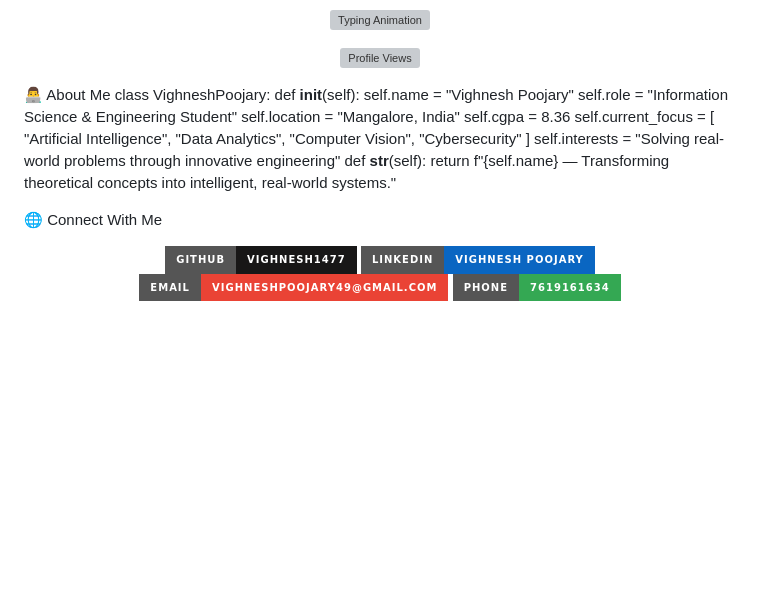
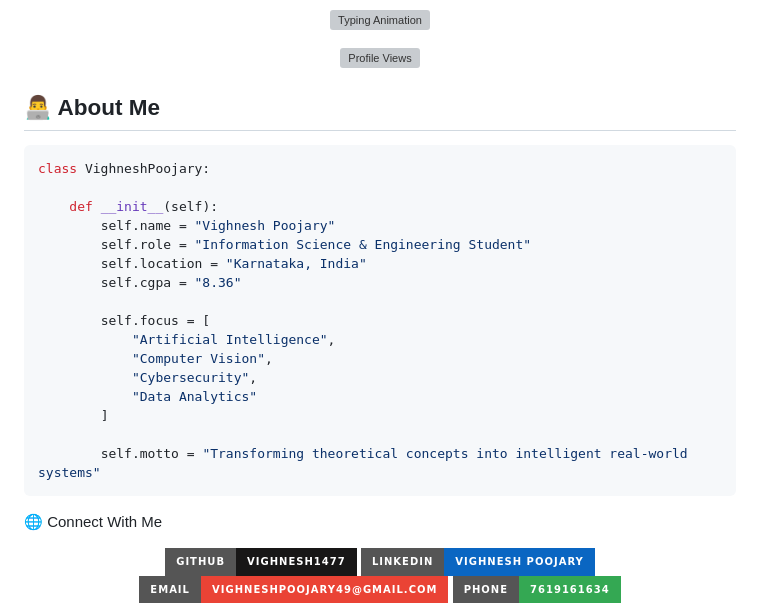
Before and after one commit to vighnesh1477/vighnesh1477, a Markdown page: README.md, the part around the change. Rendered like a GitHub page; badges without logos; blank space fills up the shorter version; grey boxes are pictures that could not be loaded.

````diff
--- a/README.md
+++ b/README.md
@@ -10,22 +10,27 @@
 <img src="https://komarev.com/ghpvc/?username=vighnesh1477&style=for-the-badge&color=4FC3F7&label=PROFILE+VIEWS" alt="Profile Views" />
 </p>
 
-👨‍💻 About Me
+## 👨‍💻 About Me
+
+```python
 class VighneshPoojary:
+
     def __init__(self):
         self.name = "Vighnesh Poojary"
         self.role = "Information Science & Engineering Student"
-        self.location = "Mangalore, India"
-        self.cgpa = 8.36
-        self.current_focus = [
+        self.location = "Karnataka, India"
+        self.cgpa = "8.36"
+
+        self.focus = [
             "Artificial Intelligence",
-            "Data Analytics",
             "Computer Vision",
-            "Cybersecurity"
+            "Cybersecurity",
+            "Data Analytics"
         ]
-        self.interests = "Solving real-world problems through innovative engineering"
-    def __str__(self):
-        return f"{self.name} — Transforming theoretical concepts into intelligent, real-world systems."
+
+        self.motto = "Transforming theoretical concepts into intelligent real-world systems"
+```
+
 
 
 🌐 Connect With Me
````
